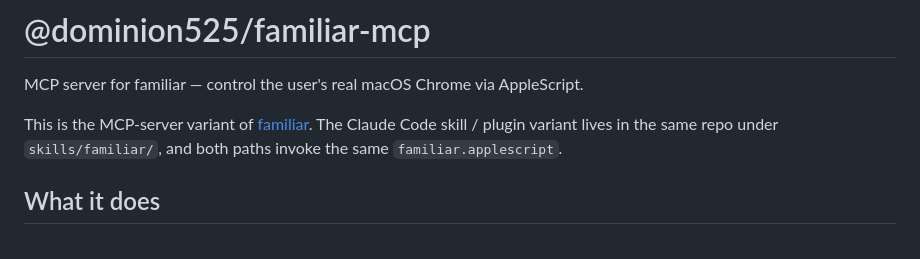
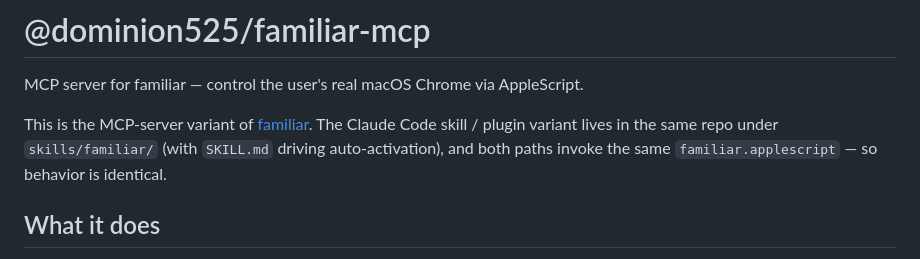
Before and after one commit to dominion525/familiar, a Markdown page: mcp/README.md, the part around one of its changes. GitHub-like rendering.

```diff
--- a/mcp/README.md
+++ b/mcp/README.md
@@ -2,9 +2,7 @@
 
 MCP server for familiar — control the user's real macOS Chrome via AppleScript.
 
-This is the MCP-server variant of [familiar](https://github.com/dominion525/familiar).
-The Claude Code skill / plugin variant lives in the same repo under `skills/familiar/`,
-and both paths invoke the same `familiar.applescript`.
+This is the MCP-server variant of [familiar](https://github.com/dominion525/familiar). The Claude Code skill / plugin variant lives in the same repo under `skills/familiar/` (with `SKILL.md` driving auto-activation), and both paths invoke the same `familiar.applescript` — so behavior is identical.
 
 ## What it does
 
```
Also changed, not shown: other parts of mcp/README.md (+14 -20 lines), mcp/README.ja.md (+16 -24 lines).
